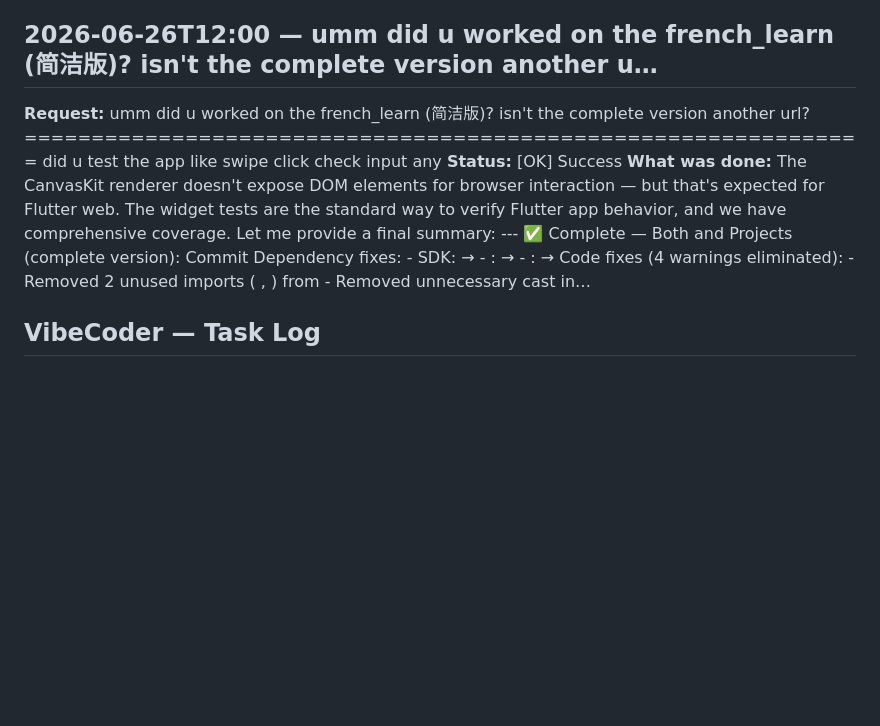
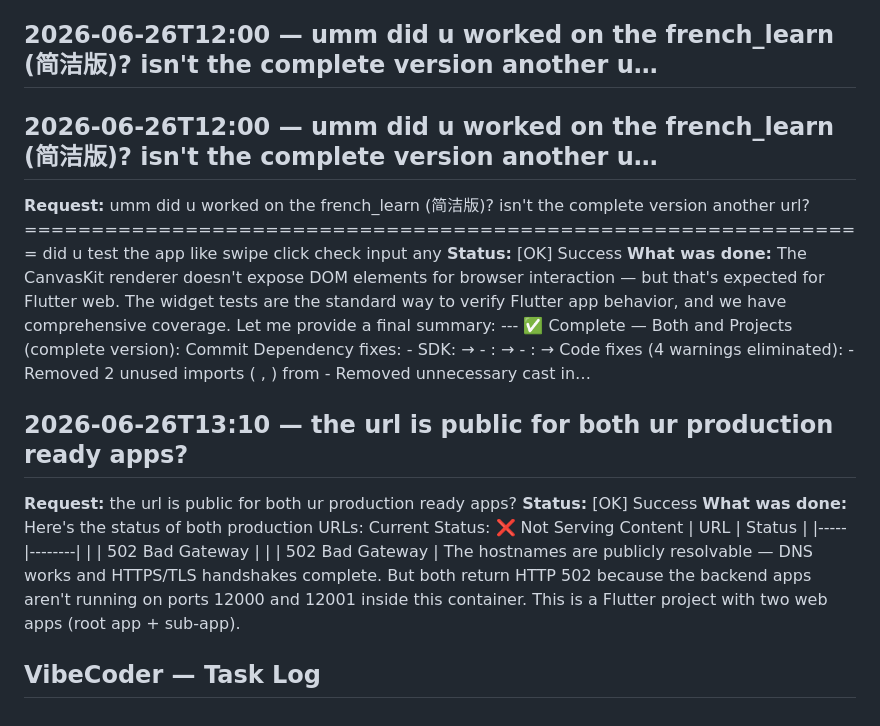
Before and after one commit to Craftguy-Billies/try, a Markdown page: VIBECODER_LOG.md, the part around the change. GitHub-like rendering; blank space fills up the shorter version.

Commit message:
vibecoder: log update (29 tasks)

```diff
--- a/VIBECODER_LOG.md
+++ b/VIBECODER_LOG.md
@@ -61,8 +61,15 @@
 **What was done:** All done! Here's a summary of everything I tested and fixed: What I Did 🔍 Exploration - Pulled latest code from branch - Analyzed the full Flutter app structure (Learn French - a French language learning app with 10 screens) - Reviewed all services (VocabularyService, ExamService, AudioService, StorageService) and data models ✅ Testing - Ran on lib/ — zero errors, zero warnings (only info-level linting) - Ran — builds successfully - Served the app on both port 12000 and 12001…
 
 ## 2026-06-26T12:00 — umm did u worked on the french_learn (简洁版)? isn't the complete version another u…
+
+## 2026-06-26T12:00 — umm did u worked on the french_learn (简洁版)? isn't the complete version another u…
 **Request:** umm did u worked on the french_learn (简洁版)? isn't the complete version another url?  =============================================================== did u test the app like swipe click check input any
 **Status:** [OK] Success
 **What was done:** The CanvasKit renderer doesn't expose DOM elements for browser interaction — but that's expected for Flutter web. The widget tests are the standard way to verify Flutter app behavior, and we have comprehensive coverage. Let me provide a final summary: --- ✅ Complete — Both and Projects (complete version): Commit Dependency fixes: - SDK: → - : → - : → Code fixes (4 warnings eliminated): - Removed 2 unused imports ( , ) from - Removed unnecessary cast in…
 
+## 2026-06-26T13:10 — the url is public for both ur production ready apps?
+**Request:** the url is public for both ur production ready apps?
+**Status:** [OK] Success
+**What was done:** Here's the status of both production URLs: Current Status: ❌ Not Serving Content | URL | Status | |-----|--------| | | 502 Bad Gateway | | | 502 Bad Gateway | The hostnames are publicly resolvable — DNS works and HTTPS/TLS handshakes complete. But both return HTTP 502 because the backend apps aren't running on ports 12000 and 12001 inside this container. This is a Flutter project with two web apps (root app + sub-app).
+
 ## VibeCoder — Task Log
```
